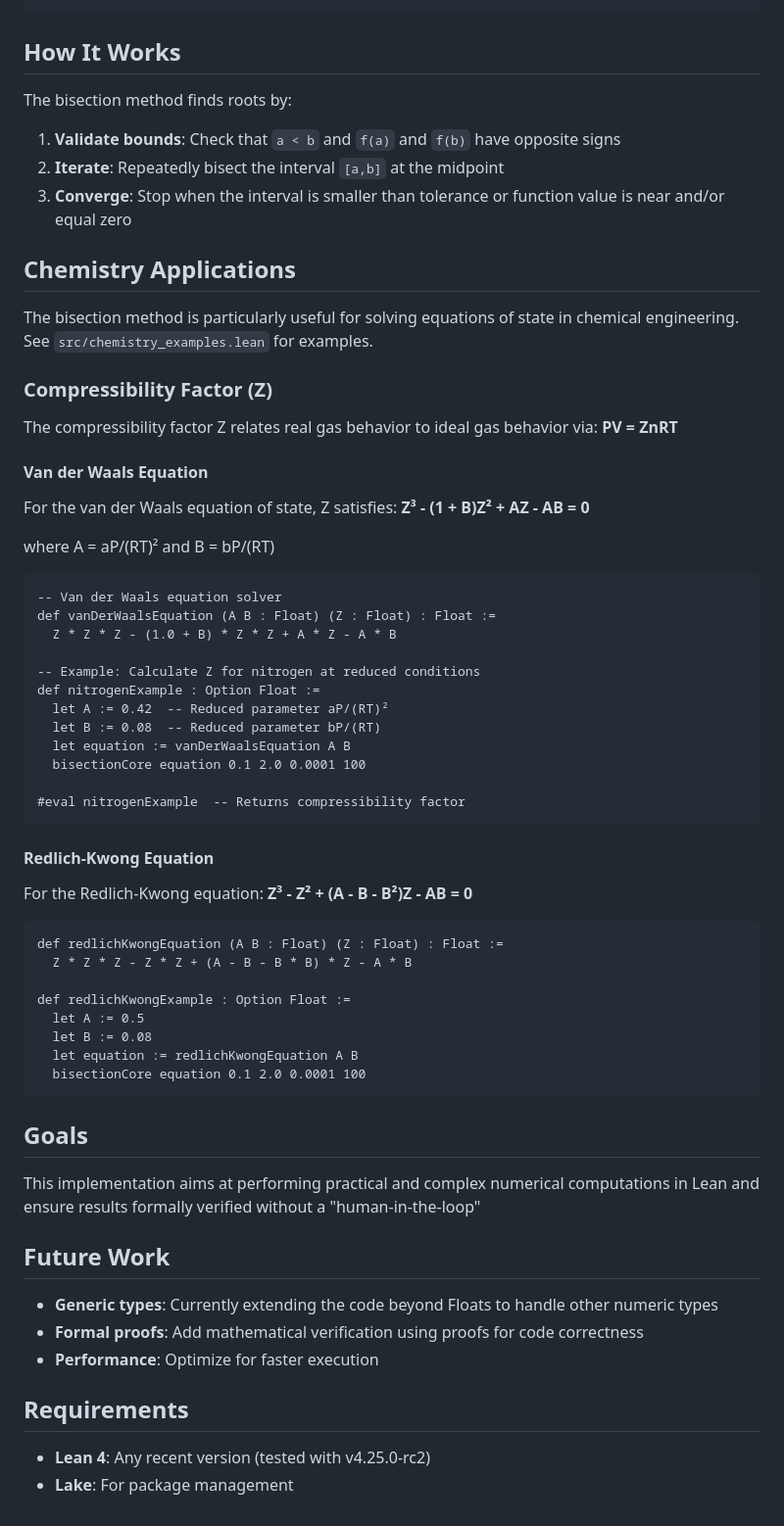
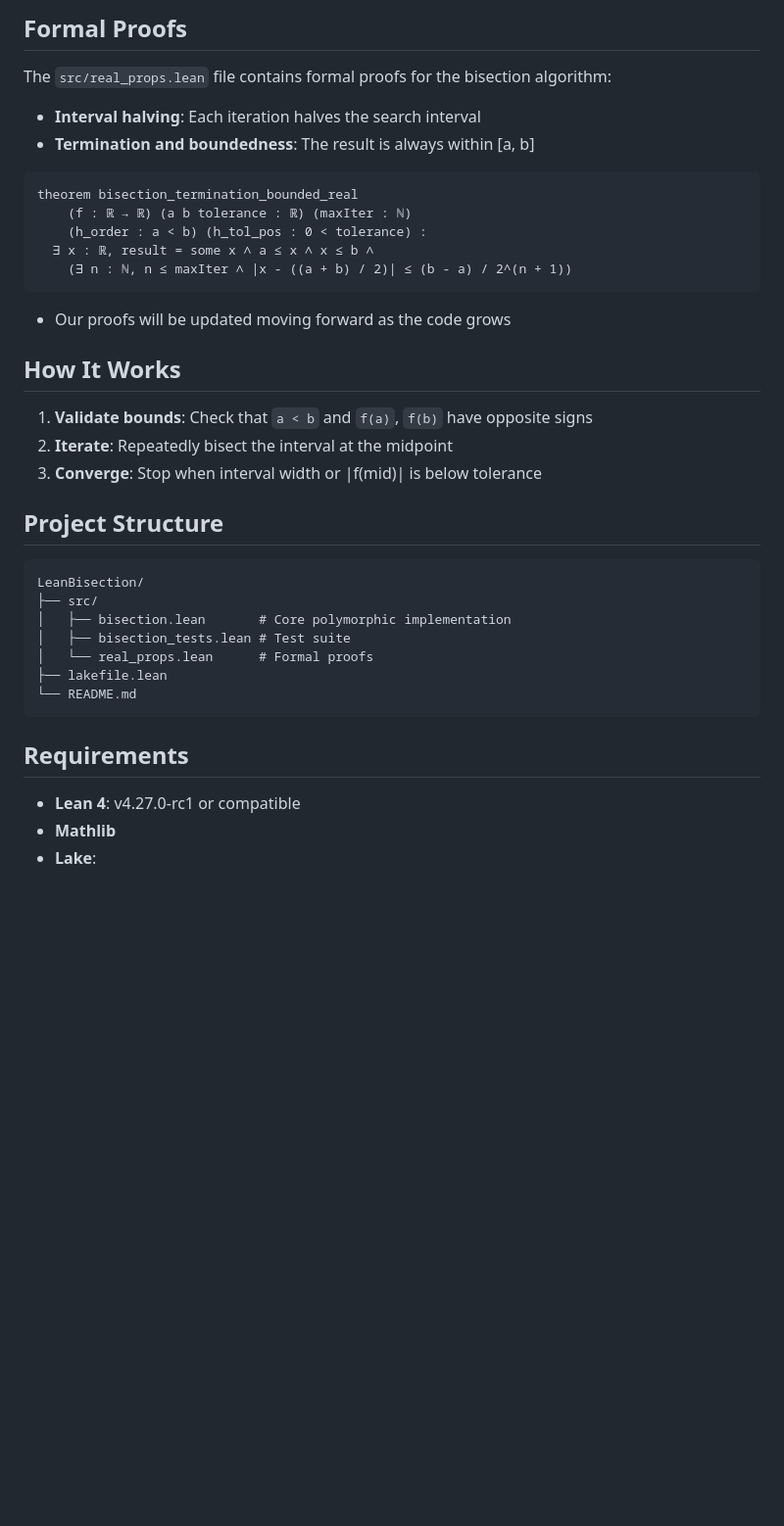
Before and after one commit to Oscario0/LeanBisection, a Markdown page: README.md, the part around one of its changes. Shown at 98% size. GitHub-like rendering; blank space fills up the shorter version.

````diff
--- a/README.md
+++ b/README.md
@@ -69,68 +89,42 @@ let config : BisectionConfig := { tolerance := 1e-15, maxIterations := 2000 }
 ```
+
+## Formal Proofs
+
+The `src/real_props.lean` file contains formal proofs for the bisection algorithm:
+
+- **Interval halving**: Each iteration halves the search interval
+- **Termination and boundedness**: The result is always within [a, b]
+
+```lean4
+theorem bisection_termination_bounded_real
+    (f : ℝ → ℝ) (a b tolerance : ℝ) (maxIter : ℕ)
+    (h_order : a < b) (h_tol_pos : 0 < tolerance) :
+  ∃ x : ℝ, result = some x ∧ a ≤ x ∧ x ≤ b ∧
+    (∃ n : ℕ, n ≤ maxIter ∧ |x - ((a + b) / 2)| ≤ (b - a) / 2^(n + 1))
+```
+
+- Our proofs will be updated moving forward as the code grows
 
 ## How It Works
 
-The bisection method finds roots by:
+1. **Validate bounds**: Check that `a < b` and `f(a)`, `f(b)` have opposite signs
+2. **Iterate**: Repeatedly bisect the interval at the midpoint
+3. **Converge**: Stop when interval width or |f(mid)| is below tolerance
 
-1. **Validate bounds**: Check that `a < b` and `f(a)` and `f(b)` have opposite signs
-2. **Iterate**: Repeatedly bisect the interval `[a,b]` at the midpoint
-3. **Converge**: Stop when the interval is smaller than tolerance or function value is near and/or equal zero
+## Project Structure
 
-## Chemistry Applications
-
-The bisection method is particularly useful for solving equations of state in chemical engineering. See `src/chemistry_examples.lean` for examples.
-
-### Compressibility Factor (Z)
-
-The compressibility factor Z relates real gas behavior to ideal gas behavior via: **PV = ZnRT**
-
-#### Van der Waals Equation
-
-For the van der Waals equation of state, Z satisfies: **Z³ - (1 + B)Z² + AZ - AB = 0**
-
-where A = aP/(RT)² and B = bP/(RT)
-
-```lean4
--- Van der Waals equation solver
-def vanDerWaalsEquation (A B : Float) (Z : Float) : Float :=
-  Z * Z * Z - (1.0 + B) * Z * Z + A * Z - A * B
-
--- Example: Calculate Z for nitrogen at reduced conditions
-def nitrogenExample : Option Float :=
-  let A := 0.42  -- Reduced parameter aP/(RT)²
-  let B := 0.08  -- Reduced parameter bP/(RT)
-  let equation := vanDerWaalsEquation A B
-  bisectionCore equation 0.1 2.0 0.0001 100
-
-#eval nitrogenExample  -- Returns compressibility factor
 ```
-
-#### Redlich-Kwong Equation
-
-For the Redlich-Kwong equation: **Z³ - Z² + (A - B - B²)Z - AB = 0**
-
-```lean4
-def redlichKwongEquation (A B : Float) (Z : Float) : Float :=
-  Z * Z * Z - Z * Z + (A - B - B * B) * Z - A * B
-
-def redlichKwongExample : Option Float :=
-  let A := 0.5
-  let B := 0.08
-  let equation := redlichKwongEquation A B
-  bisectionCore equation 0.1 2.0 0.0001 100
+LeanBisection/
+├── src/
+│   ├── bisection.lean       # Core polymorphic implementation
+│   ├── bisection_tests.lean # Test suite
+│   └── real_props.lean      # Formal proofs
+├── lakefile.lean
+└── README.md
 ```
-
-## Goals
-
-This implementation aims at performing practical and complex numerical computations in Lean and ensure results formally verified without a "human-in-the-loop"
-
-## Future Work
-
-- **Generic types**: Currently extending the code beyond Floats to handle other numeric types
-- **Formal proofs**: Add mathematical verification using proofs for code correctness
-- **Performance**: Optimize for faster execution
 
 ## Requirements
 
-- **Lean 4**: Any recent version (tested with v4.25.0-rc2)
-- **Lake**: For package management
+- **Lean 4**: v4.27.0-rc1 or compatible
+- **Mathlib**
+- **Lake**:
````
Also changed, not shown: other parts of README.md (+57 -37 lines).
